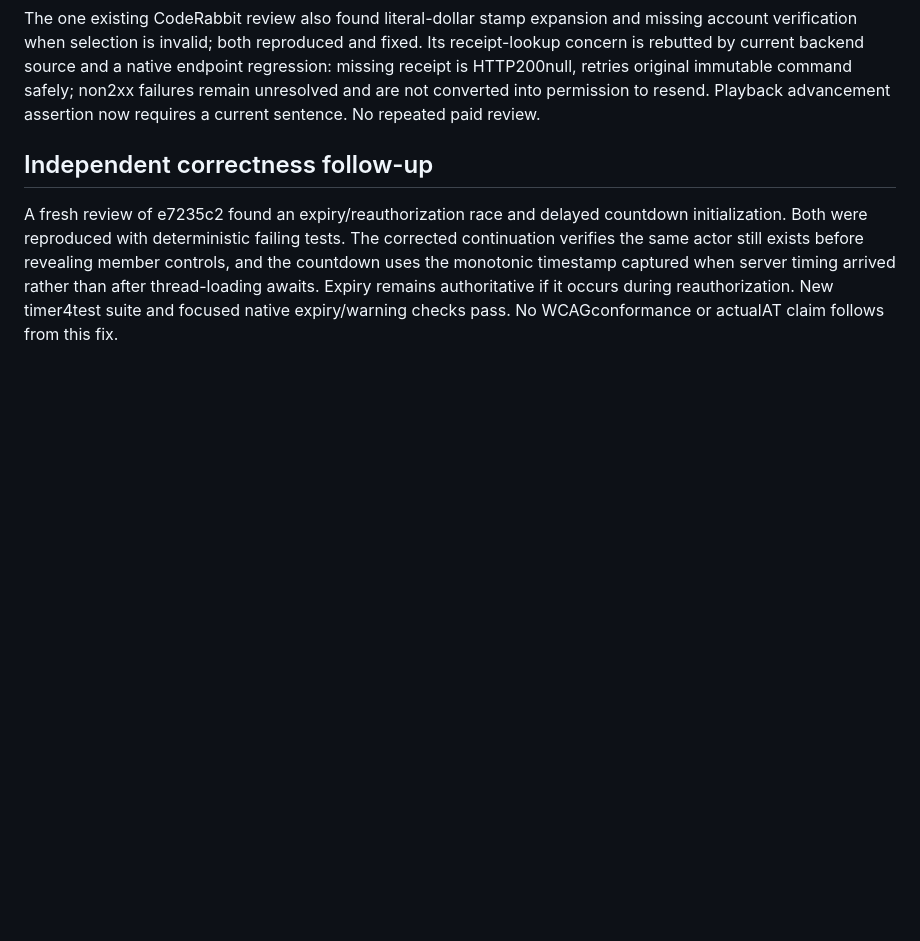
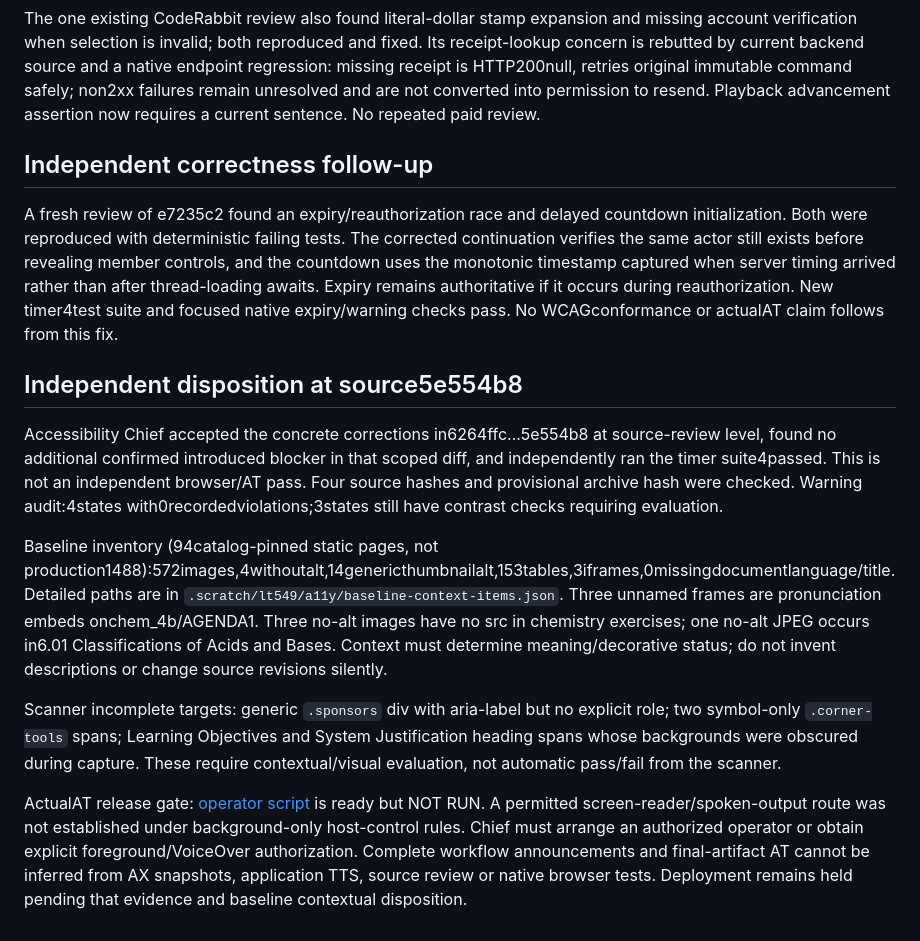
Before and after one commit to johnnyrobot/libretext-reader-web, a Markdown page: docs/accessibility/LT-549-WCAG21-AA.md, the part around the change. Drawn GitHub-style; blank space fills up the shorter version.

Commit message:
docs: record independent accessibility disposition and AT gate

```diff
--- a/docs/accessibility/LT-549-WCAG21-AA.md
+++ b/docs/accessibility/LT-549-WCAG21-AA.md
@@ -106,3 +106,13 @@ The one existing CodeRabbit review also found literal-dollar stamp expansion and
 ## Independent correctness follow-up
 
 A fresh review of e7235c2 found an expiry/reauthorization race and delayed countdown initialization. Both were reproduced with deterministic failing tests. The corrected continuation verifies the same actor still exists before revealing member controls, and the countdown uses the monotonic timestamp captured when server timing arrived rather than after thread-loading awaits. Expiry remains authoritative if it occurs during reauthorization. New timer4test suite and focused native expiry/warning checks pass. No WCAGconformance or actualAT claim follows from this fix.
+
+## Independent disposition at source5e554b8
+
+Accessibility Chief accepted the concrete corrections in6264ffc...5e554b8 at source-review level, found no additional confirmed introduced blocker in that scoped diff, and independently ran the timer suite4passed. This is not an independent browser/AT pass. Four source hashes and provisional archive hash were checked. Warning audit:4states with0recordedviolations;3states still have contrast checks requiring evaluation.
+
+Baseline inventory (94catalog-pinned static pages, not production1488):572images,4withoutalt,14genericthumbnailalt,153tables,3iframes,0missingdocumentlanguage/title. Detailed paths are in `.scratch/lt549/a11y/baseline-context-items.json`. Three unnamed frames are pronunciation embeds onchem_4b/AGENDA1. Three no-alt images have no src in chemistry exercises; one no-alt JPEG occurs in6.01 Classifications of Acids and Bases. Context must determine meaning/decorative status; do not invent descriptions or change source revisions silently.
+
+Scanner incomplete targets: generic `.sponsors` div with aria-label but no explicit role; two symbol-only `.corner-tools` spans; Learning Objectives and System Justification heading spans whose backgrounds were obscured during capture. These require contextual/visual evaluation, not automatic pass/fail from the scanner.
+
+ActualAT release gate: [operator script](LT-549-MANUAL-AT.md) is ready but NOT RUN. A permitted screen-reader/spoken-output route was not established under background-only host-control rules. Chief must arrange an authorized operator or obtain explicit foreground/VoiceOver authorization. Complete workflow announcements and final-artifact AT cannot be inferred from AX snapshots, application TTS, source review or native browser tests. Deployment remains held pending that evidence and baseline contextual disposition.
```
Also changed, not shown: docs/accessibility/LT-549-MANUAL-AT.md (added, +24 -0 lines).
